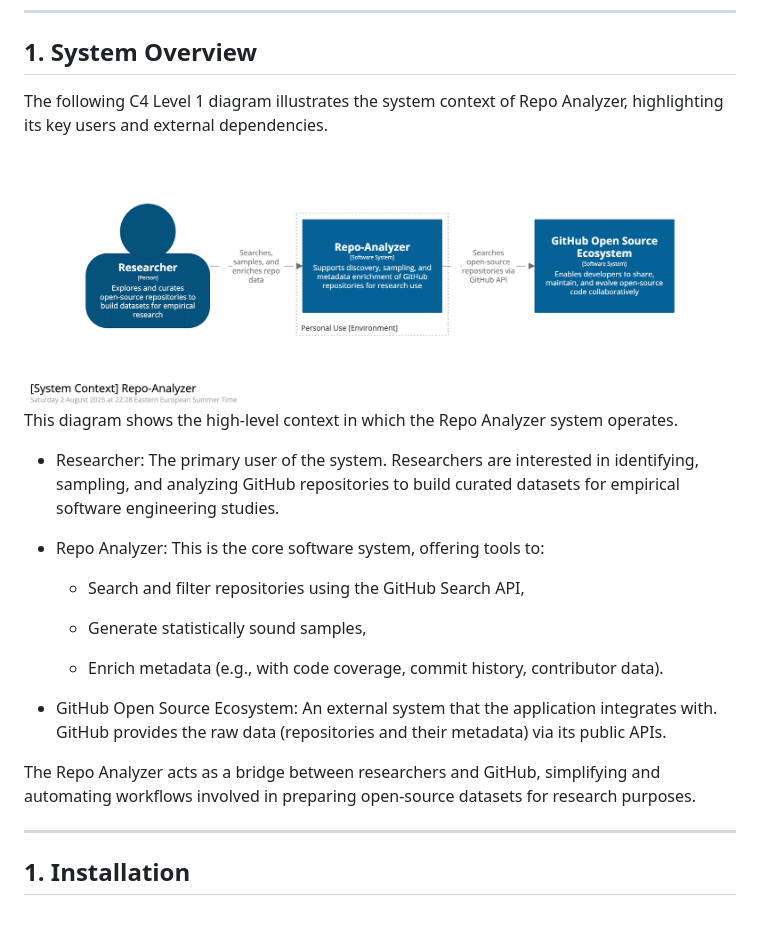
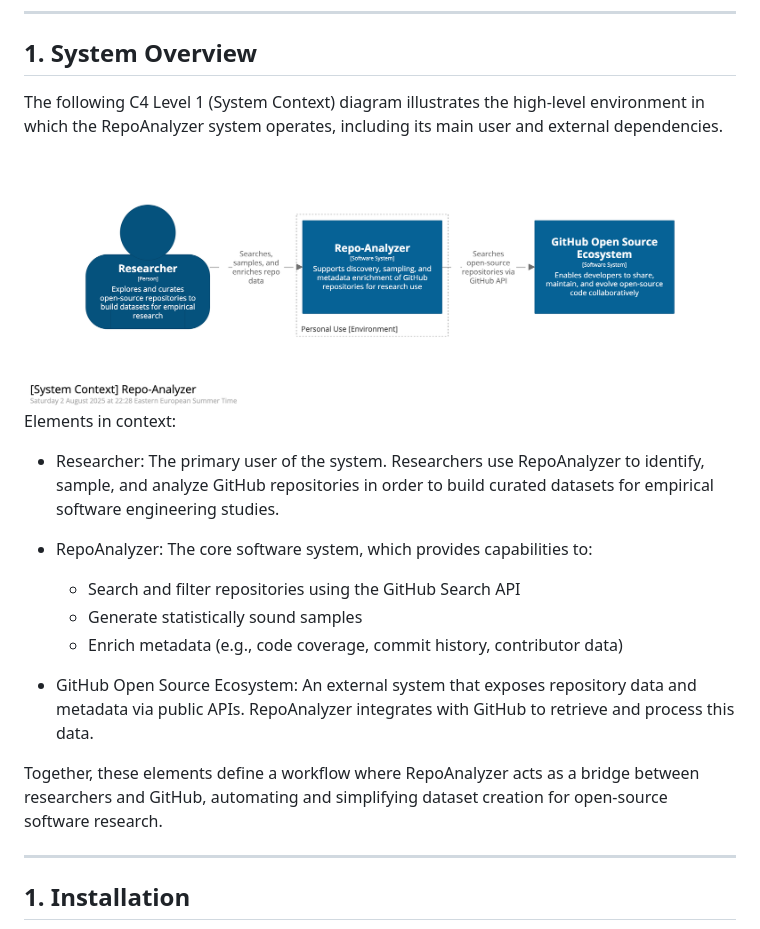
Before and after one commit to vnikolaou/repo-analyzer, a Markdown page: README.md, the part around the change. GitHub-like rendering.

Commit message:
Updating diagrams

```diff
--- a/README.md
+++ b/README.md
@@ -14,26 +14,23 @@ The goal is to simplify and automate the process of preparing open-source reposi
 
 ## 1. System Overview
 
-The following C4 Level 1 diagram illustrates the system context of Repo Analyzer, highlighting its key users and external dependencies.
-
+The following C4 Level 1 (System Context) diagram illustrates the high-level environment in which the RepoAnalyzer system operates, including its main user and external dependencies.
 
 <img src="docs/diagrams/c4-system-context-diagram.png" style="max-width:100%; width:1600px; height:auto;" />
 
-This diagram shows the high-level context in which the Repo Analyzer system operates.
+Elements in context:
 
-- Researcher: The primary user of the system. Researchers are interested in identifying, sampling, and analyzing GitHub repositories to build curated datasets for empirical software engineering studies.
+- Researcher: The primary user of the system. Researchers use RepoAnalyzer to identify, sample, and analyze GitHub repositories in order to build curated datasets for empirical software engineering studies.
 
-- Repo Analyzer: This is the core software system, offering tools to:
+- RepoAnalyzer: The core software system, which provides capabilities to:
 
-    - Search and filter repositories using the GitHub Search API,
+	- Search and filter repositories using the GitHub Search API
+	- Generate statistically sound samples
+	- Enrich metadata (e.g., code coverage, commit history, contributor data)
 
-    - Generate statistically sound samples,
+- GitHub Open Source Ecosystem: An external system that exposes repository data and metadata via public APIs. RepoAnalyzer integrates with GitHub to retrieve and process this data.
 
-    - Enrich metadata (e.g., with code coverage, commit history, contributor data).
-
-- GitHub Open Source Ecosystem: An external system that the application integrates with. GitHub provides the raw data (repositories and their metadata) via its public APIs.
-
-The Repo Analyzer acts as a bridge between researchers and GitHub, simplifying and automating workflows involved in preparing open-source datasets for research purposes.
+Together, these elements define a workflow where RepoAnalyzer acts as a bridge between researchers and GitHub, automating and simplifying dataset creation for open-source software research.
 
 ---
 
```
